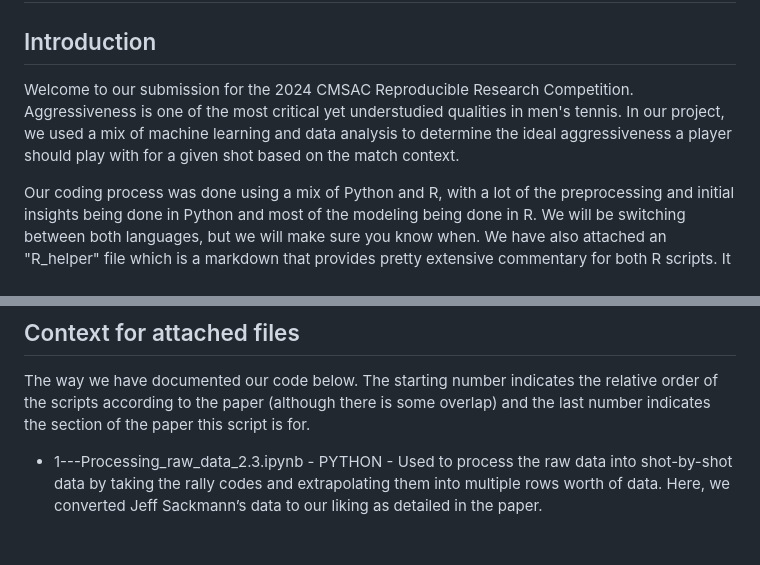
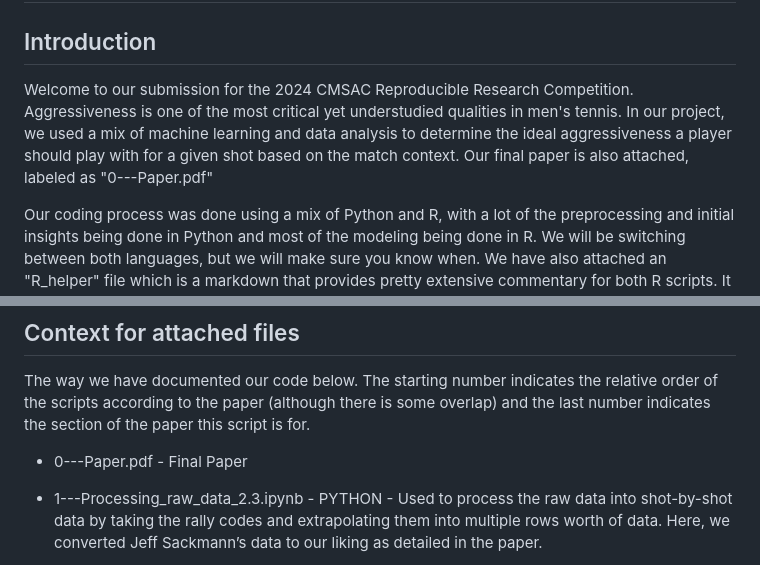
Before and after one commit to CMSACEntry/CMSAC-2024-Tennis-Aggressiveness, a Markdown page: README.md, 2 parts joined by grey strips. Rendered like a GitHub page; blank space fills up the shorter version.

```diff
--- a/README.md
+++ b/README.md
@@ -1,7 +1,7 @@
 # Quantifying Aggressiveness in Men's Tennis
 
 ## Introduction
-Welcome to our submission for the 2024 CMSAC Reproducible Research Competition. Aggressiveness is one of the most critical yet understudied qualities in men's tennis. In our project, we used a mix of machine learning and data analysis to determine the ideal aggressiveness a player should play with for a given shot based on the match context.
+Welcome to our submission for the 2024 CMSAC Reproducible Research Competition. Aggressiveness is one of the most critical yet understudied qualities in men's tennis. In our project, we used a mix of machine learning and data analysis to determine the ideal aggressiveness a player should play with for a given shot based on the match context. Our final paper is also attached, labeled as "0---Paper.pdf"
 
 Our coding process was done using a mix of Python and R, with a lot of the preprocessing and initial insights being done in Python and most of the modeling being done in R. We will be switching between both languages, but we will make sure you know when. We have also attached an "R_helper" file which is a markdown that provides pretty extensive commentary for both R scripts. It should do a good job in explaining the logic behind most of the code we wrote.
 
@@ -9,6 +9,9 @@ Our initial data can be found in Jeff Sackmann’s Github and was too big to att
 
 ## Context for attached files
 The way we have documented our code below. The starting number indicates the relative order of the scripts according to the paper (although there is some overlap) and the last number indicates the section of the paper this script is for.
+
+- 0---Paper.pdf - Final Paper
+
 
 - 1---Processing_raw_data_2.3.ipynb - PYTHON - Used to process the raw data into shot-by-shot data by taking the rally codes and extrapolating them into multiple rows worth of data. Here, we converted Jeff Sackmann’s data to our liking as detailed in the paper.
 
```
